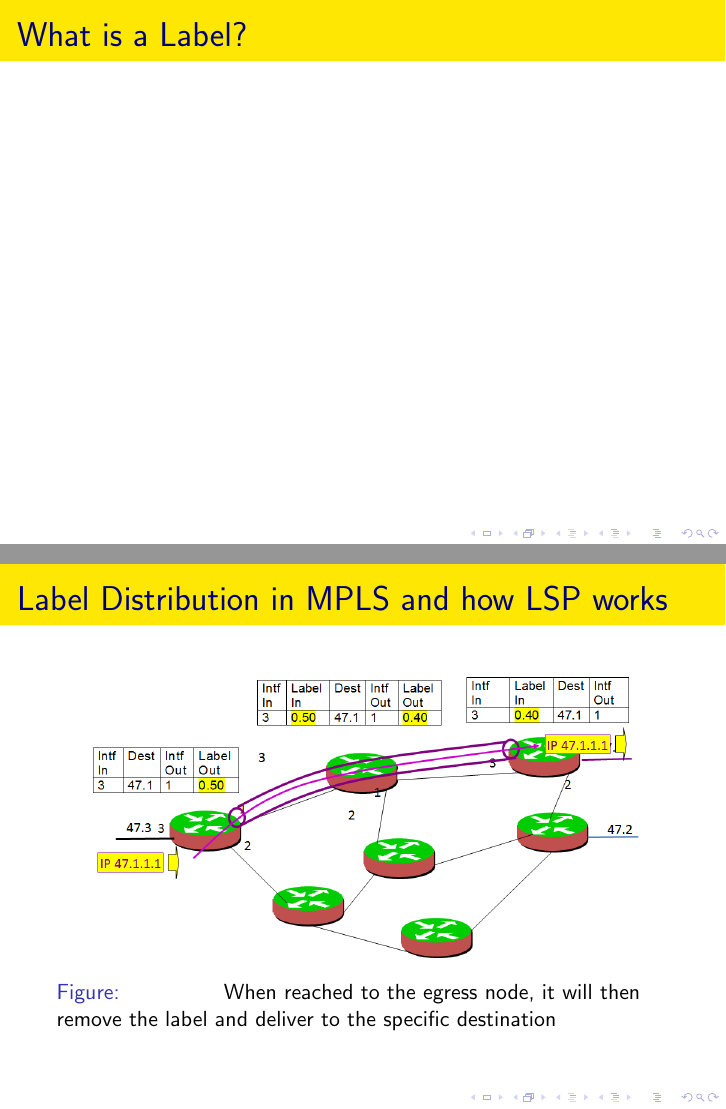
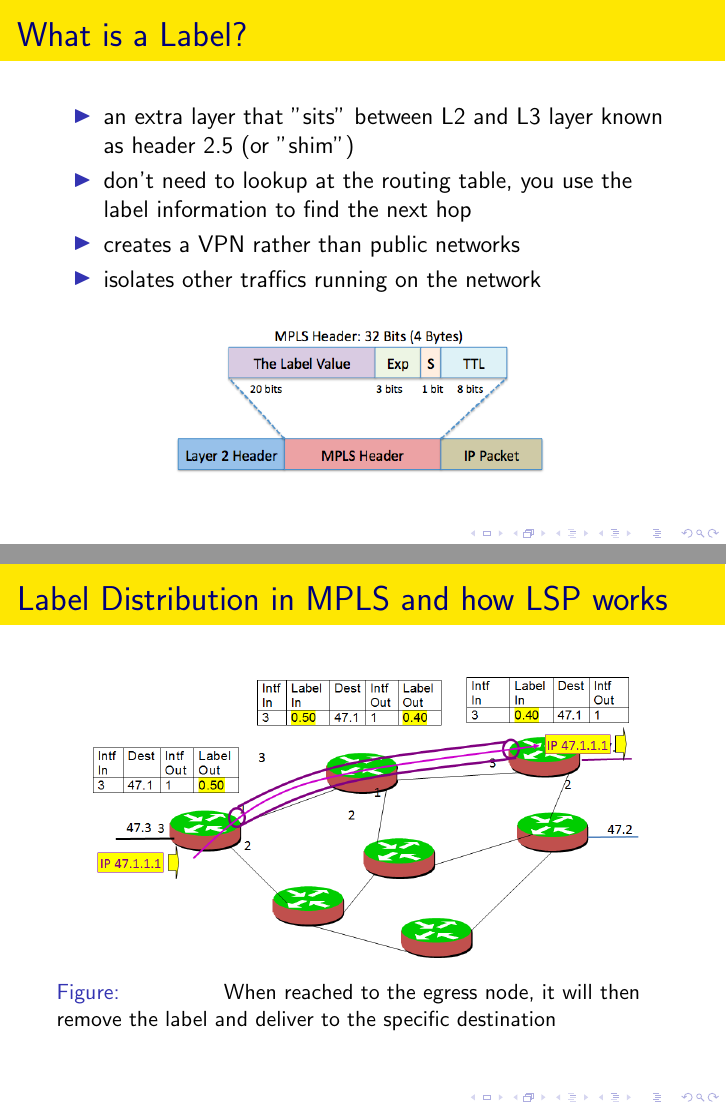
Before and after one commit to kkho/INF5050, LaTeX slides (present.tex): pages 13 and 24 of 30, joined at a grey line. Compiled offline with pdfLaTeX; the source files are stored in an older character set and shown here as Unicode.

Commit message:
edited tex file

```diff
--- a/present.tex
+++ b/present.tex
@@ -177,7 +177,21 @@
 \begin{frame}
 	\frametitle{What is a Label?}
 
+	\begin{itemize}
+		\item an extra layer that "sits" between L2 and L3 layer
+		known as header 2.5 (or "shim")
+		\item don't need to lookup at the routing table, you use the label information
+		to find the next hop
+		\item creates a VPN rather than public networks
+		\item isolates other traffics running on the network
 
+	\end{itemize}
+
+		\begin{figure}[h]
+			\begin{center}
+				\includegraphics[scale=0.40]{header_mpls.png}
+			\end{center}
+		\end{figure}
 
 
 \end{frame}
```
Also changed, not shown: mpls-arch.png (added).
